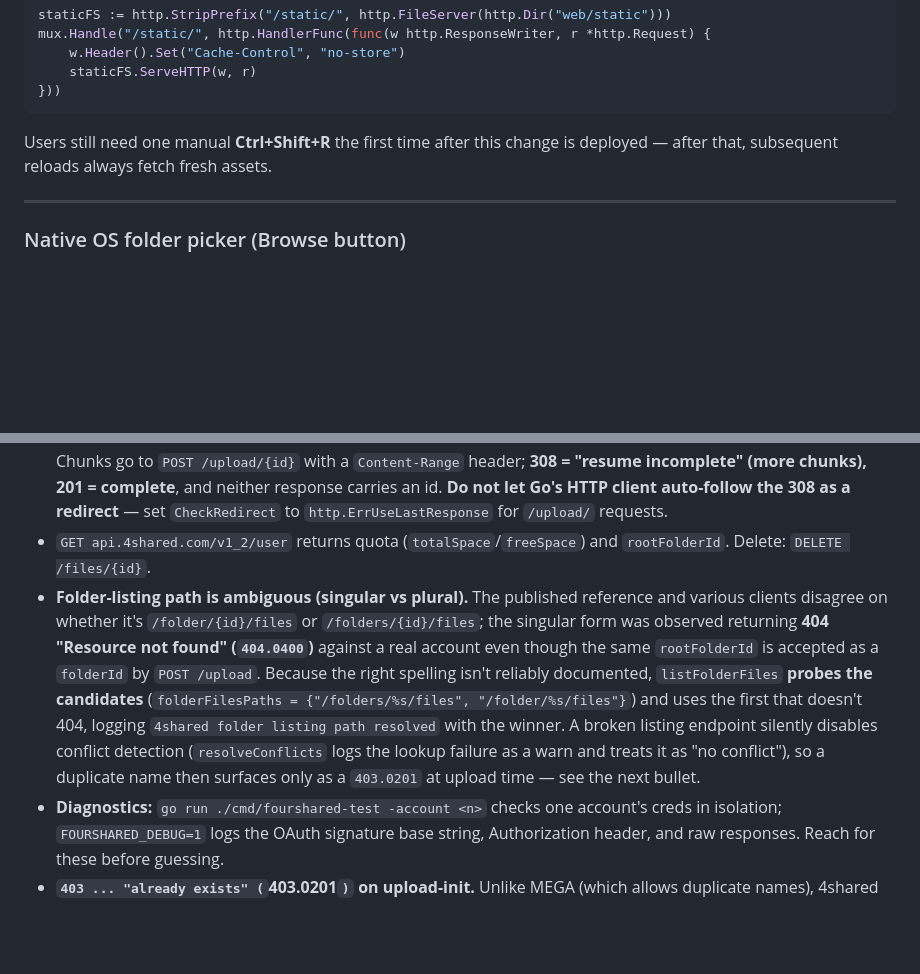
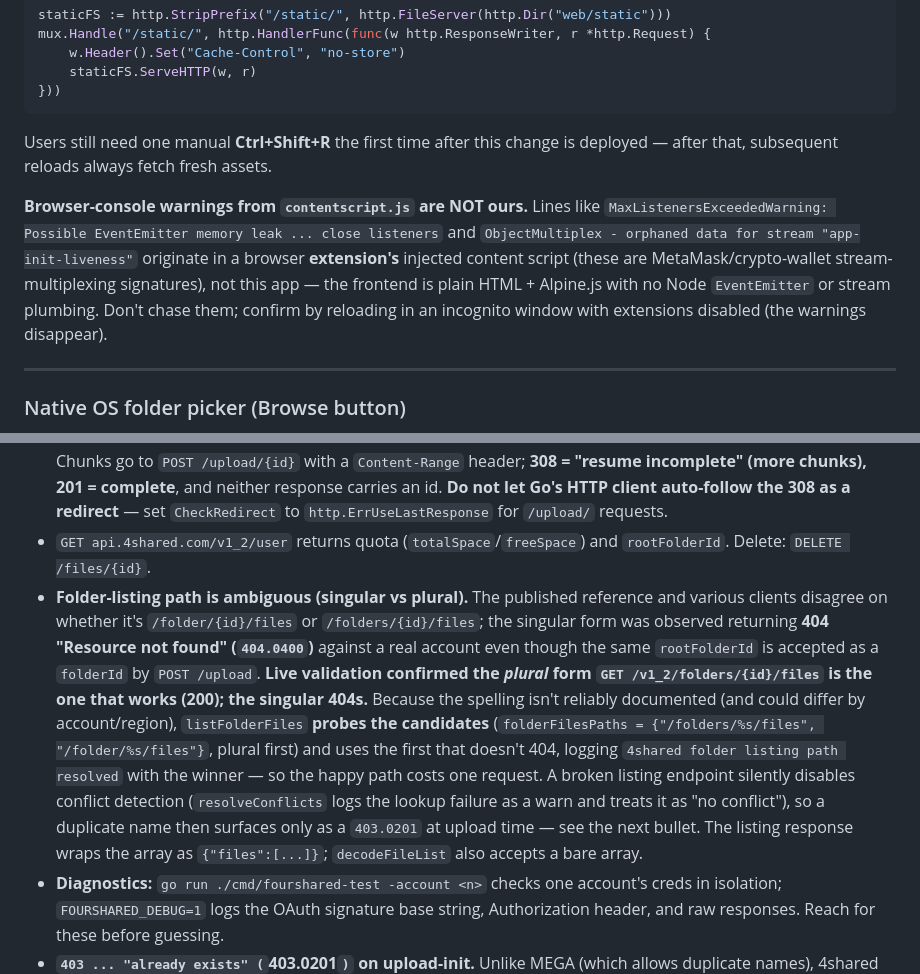
Before and after one commit to syncsystem-net/back-me-up, a Markdown page: CLAUDE.md, 2 parts joined by grey strips. Rendered like a GitHub page; blank space fills up the shorter version.

Commit message:
Document 4shared plural listing path and browser-extension console noise
Capture two validation-time learnings in CLAUDE.md:
- Live runs confirmed 4shared's folder-listing path is the plural form
  /v1_2/folders/{id}/files (200); the singular 404s. The probe keeps the
  singular as a fallback. Note the {"files":[...]} wrapper.
- contentscript.js MaxListenersExceededWarning / ObjectMultiplex
  "app-init-liveness" warnings come from browser extensions, not this app.

Co-Authored-By: Claude Opus 4.8 <noreply@anthropic.com>

````diff
--- a/CLAUDE.md
+++ b/CLAUDE.md
@@ -258,6 +258,8 @@ mux.Handle("/static/", http.HandlerFunc(func(w http.ResponseWriter, r *http.Requ
 ```
 Users still need one manual **Ctrl+Shift+R** the first time after this change is deployed — after that, subsequent reloads always fetch fresh assets.
 
+**Browser-console warnings from `contentscript.js` are NOT ours.** Lines like `MaxListenersExceededWarning: Possible EventEmitter memory leak ... close listeners` and `ObjectMultiplex - orphaned data for stream "app-init-liveness"` originate in a browser **extension's** injected content script (these are MetaMask/crypto-wallet stream-multiplexing signatures), not this app — the frontend is plain HTML + Alpine.js with no Node `EventEmitter` or stream plumbing. Don't chase them; confirm by reloading in an incognito window with extensions disabled (the warnings disappear).
+
 ---
 
 ### Native OS folder picker (Browse button)
@@ -338,7 +340,7 @@ Adding a provider = implement `Provider` in a new subpackage + add one `case` in
 - **POST/PUT params go in the body, not the query string** (else `400.0504 "The parameters must be in the body..."`). Send them form-encoded (`application/x-www-form-urlencoded`); form-body params are part of the OAuth signature base string, so set `req.Form` before signing.
 - **Chunked upload flow:** `POST upload.4shared.com/v1_2/upload` (form: `name`, `folderId`, `size`) returns a FileResponse whose **`id` is the permanent file id** — reused for every chunk and for later download/delete. Chunks go to `POST /upload/{id}` with a `Content-Range` header; **308 = "resume incomplete" (more chunks), 201 = complete**, and neither response carries an id. **Do not let Go's HTTP client auto-follow the 308 as a redirect** — set `CheckRedirect` to `http.ErrUseLastResponse` for `/upload/` requests.
 - `GET api.4shared.com/v1_2/user` returns quota (`totalSpace`/`freeSpace`) and `rootFolderId`. Delete: `DELETE /files/{id}`.
-- **Folder-listing path is ambiguous (singular vs plural).** The published reference and various clients disagree on whether it's `/folder/{id}/files` or `/folders/{id}/files`; the singular form was observed returning **404 "Resource not found" (`404.0400`)** against a real account even though the same `rootFolderId` is accepted as a `folderId` by `POST /upload`. Because the right spelling isn't reliably documented, `listFolderFiles` **probes the candidates** (`folderFilesPaths = {"/folders/%s/files", "/folder/%s/files"}`) and uses the first that doesn't 404, logging `4shared folder listing path resolved` with the winner. A broken listing endpoint silently disables conflict detection (`resolveConflicts` logs the lookup failure as a warn and treats it as "no conflict"), so a duplicate name then surfaces only as a `403.0201` at upload time — see the next bullet.
+- **Folder-listing path is ambiguous (singular vs plural).** The published reference and various clients disagree on whether it's `/folder/{id}/files` or `/folders/{id}/files`; the singular form was observed returning **404 "Resource not found" (`404.0400`)** against a real account even though the same `rootFolderId` is accepted as a `folderId` by `POST /upload`. **Live validation confirmed the *plural* form `GET /v1_2/folders/{id}/files` is the one that works (200); the singular 404s.** Because the spelling isn't reliably documented (and could differ by account/region), `listFolderFiles` **probes the candidates** (`folderFilesPaths = {"/folders/%s/files", "/folder/%s/files"}`, plural first) and uses the first that doesn't 404, logging `4shared folder listing path resolved` with the winner — so the happy path costs one request. A broken listing endpoint silently disables conflict detection (`resolveConflicts` logs the lookup failure as a warn and treats it as "no conflict"), so a duplicate name then surfaces only as a `403.0201` at upload time — see the next bullet. The listing response wraps the array as `{"files":[...]}`; `decodeFileList` also accepts a bare array.
 - **Diagnostics:** `go run ./cmd/fourshared-test -account <n>` checks one account's creds in isolation; `FOURSHARED_DEBUG=1` logs the OAuth signature base string, Authorization header, and raw responses. Reach for these before guessing.
 - **`403 ... "already exists" (`403.0201`)` on upload-init.** Unlike MEGA (which allows duplicate names), 4shared **refuses** to create a second file with an existing name at `POST /upload` time instead of overwriting. The UI conflict pre-check (`handlers.resolveConflicts`) deletes a duplicate before queuing when the user picks "overwrite", but it can miss one — most often a **prior upload that failed partway leaves the name reserved without appearing in the folder listing** (so `FindByName` returns not-found and never prompts). Fix: `fourshared.startUpload` takes an `allowReplace` guard — on `403.0201` it `FindByName`s the existing file, `Delete`s it, and retries the init once. This is safe because a queued job means the user already opted to upload to that account ("skip" creates no job). If the name is reserved but *not* listable (a true ghost/incomplete upload), the replace can't find it; the error then tells the user to delete it from the 4shared web UI. `isAlreadyExists()` matches both the `403.0201` code and the "already exists" message.
 - **`401 ... "token ... expired, rejected or does not exist"` (`401.0301`)** means the OAuth access token is no longer valid server-side. **We set no token lifetime anywhere** — OAuth 1.0 access tokens have no client-configurable expiry, so there is nothing to tune in config; validity is entirely 4shared's call. Causes: 4shared expired it, the app was re-authorized (invalidates the previous token), or it was revoked. 4shared does not publish the TTL. Fix is always the same: re-run `cmd/fourshared-auth -account <n>` and replace the token in `.env`.
````
